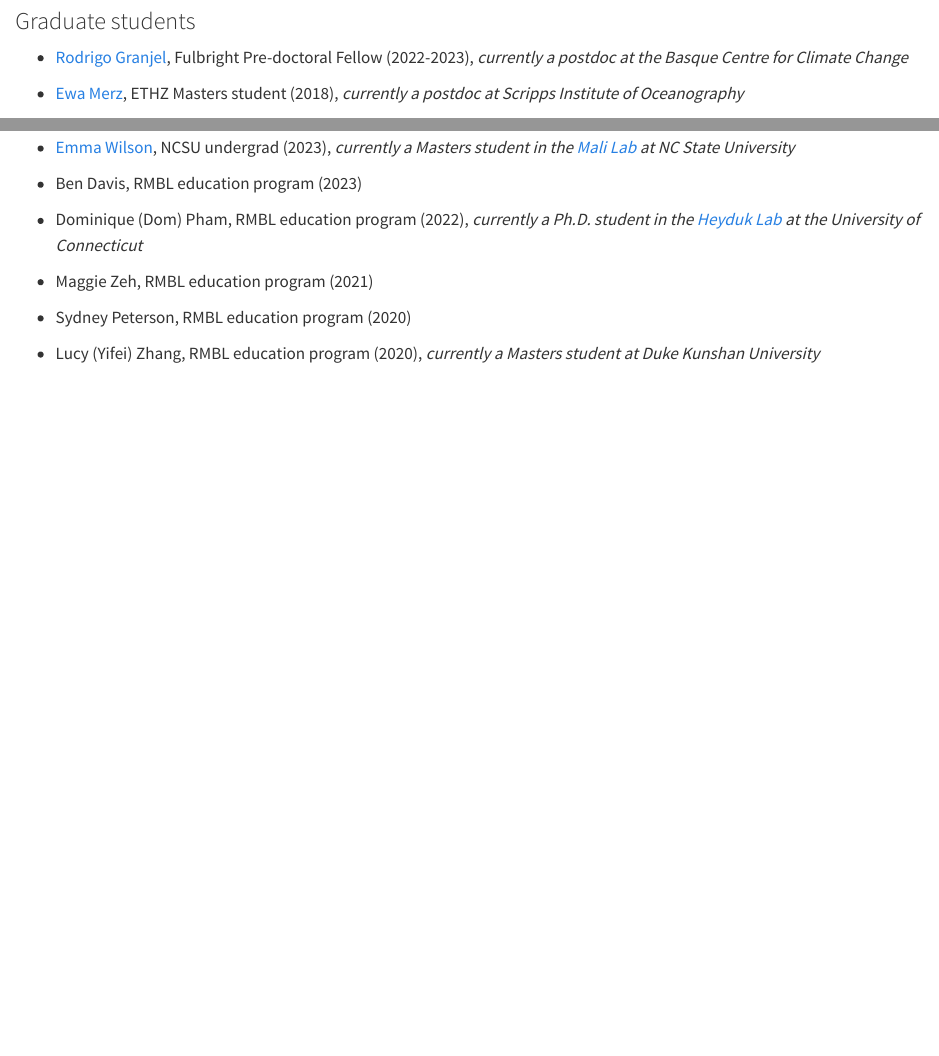
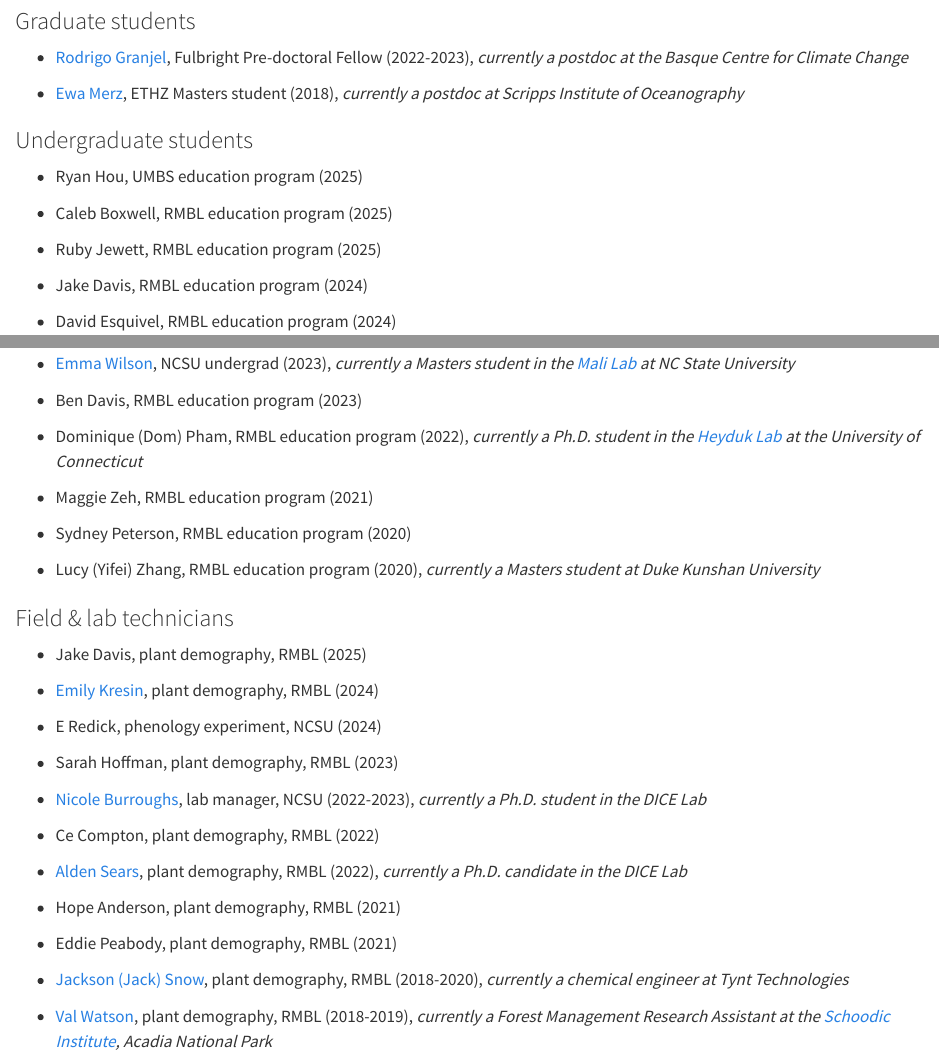
Before and after one commit to parameterizeit/parameterizeit.github.io, a Quarto document (alumni.qmd): the page in a window 1100 px wide, from 590 px down, and a second part further down, joined at a grey line. Rendered offline with R 4.5, knitr and Pandoc in place of Quarto, with nearby package versions.

Commit message:
add missing people

```diff
--- a/alumni.qmd
+++ b/alumni.qmd
@@ -14,7 +14,11 @@
 
 -   Caleb Boxwell, RMBL education program (2025)
 
+-   Ruby Jewett, RMBL education program (2025)
+
 -   Jake Davis, RMBL education program (2024)
+
+-   David Esquivel, RMBL education program (2024)
 
 -   Zachary Dodd, NCSU (2023-2024)
 
@@ -30,7 +34,7 @@
 
 -   Lucy (Yifei) Zhang, RMBL education program (2020), *currently a Masters student at Duke Kunshan University*
 
-### Field technicians
+### Field & lab technicians
 
 -   Jake Davis, plant demography, RMBL (2025)
 
@@ -39,6 +43,8 @@
 -   E Redick, phenology experiment, NCSU (2024)
 
 -   Sarah Hoffman, plant demography, RMBL (2023)
+
+-   [Nicole Burroughs](people/burroughs-n/about.qmd), lab manager, NCSU (2022-2023), *currently a Ph.D. student in the DICE Lab*
 
 -   Ce Compton, plant demography, RMBL (2022)
 
```
